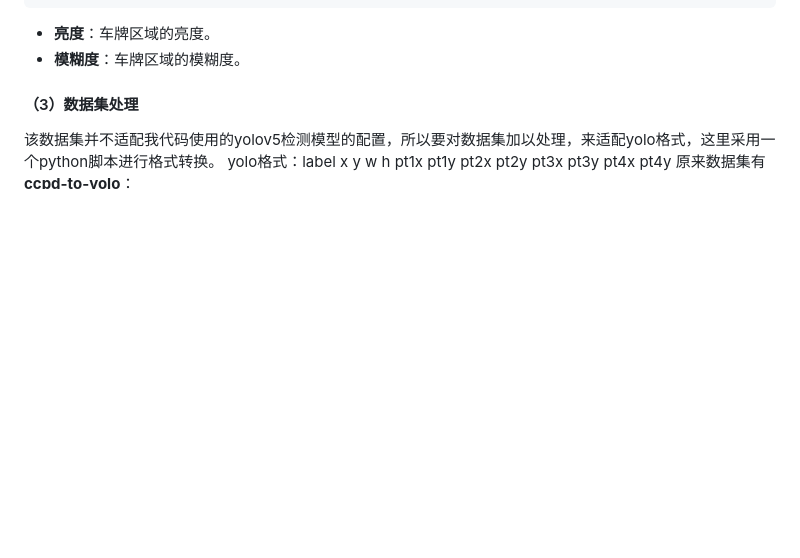
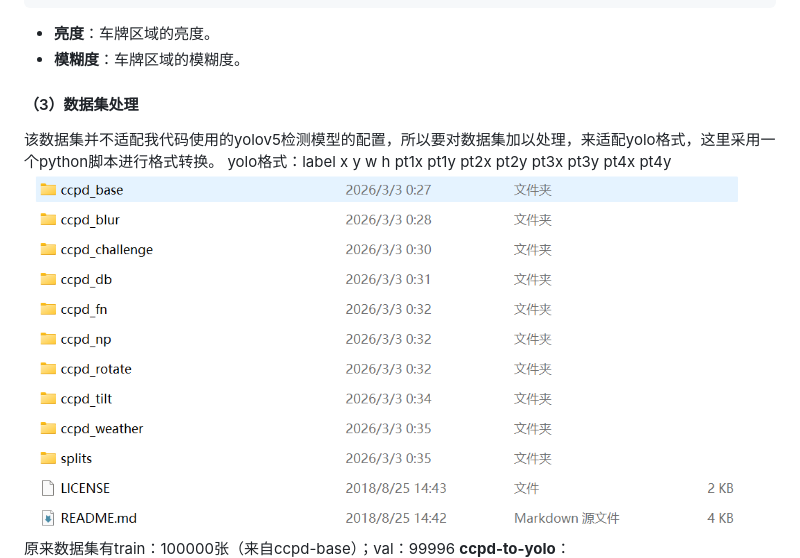
Before and after one commit to Gsheen76/My-Obsidian, a Markdown page: Chinese_license_plate_detections.md, the part around the change. GitHub-like rendering; pictures changed too: assets/Chinese_license_plate_detections/file-20260303133614755.png (added); blank space fills up the shorter version.

Commit message:
vault backup: 2026-03-03 13:38:39

```diff
--- a/Chinese_license_plate_detections.md
+++ b/Chinese_license_plate_detections.md
@@ -30,7 +30,8 @@ ads = ['A', 'B', 'C', 'D', 'E', 'F', 'G', 'H', 'J', 'K', 'L', 'M', 'N', 'P', 'Q'
 
 该数据集并不适配我代码使用的yolov5检测模型的配置，所以要对数据集加以处理，来适配yolo格式，这里采用一个python脚本进行格式转换。
 yolo格式：label x y w h  pt1x pt1y pt2x pt2y pt3x pt3y pt4x pt4y
-原来数据集有
+![644](assets/Chinese_license_plate_detections/file-20260303133614755.png)
+原来数据集有train：100000张（来自ccpd-base）；val：99996
 **ccpd-to-yolo**：
 ![](assets/Chinese_license_plate_detections/file-20260303133327765.png)
 
```
